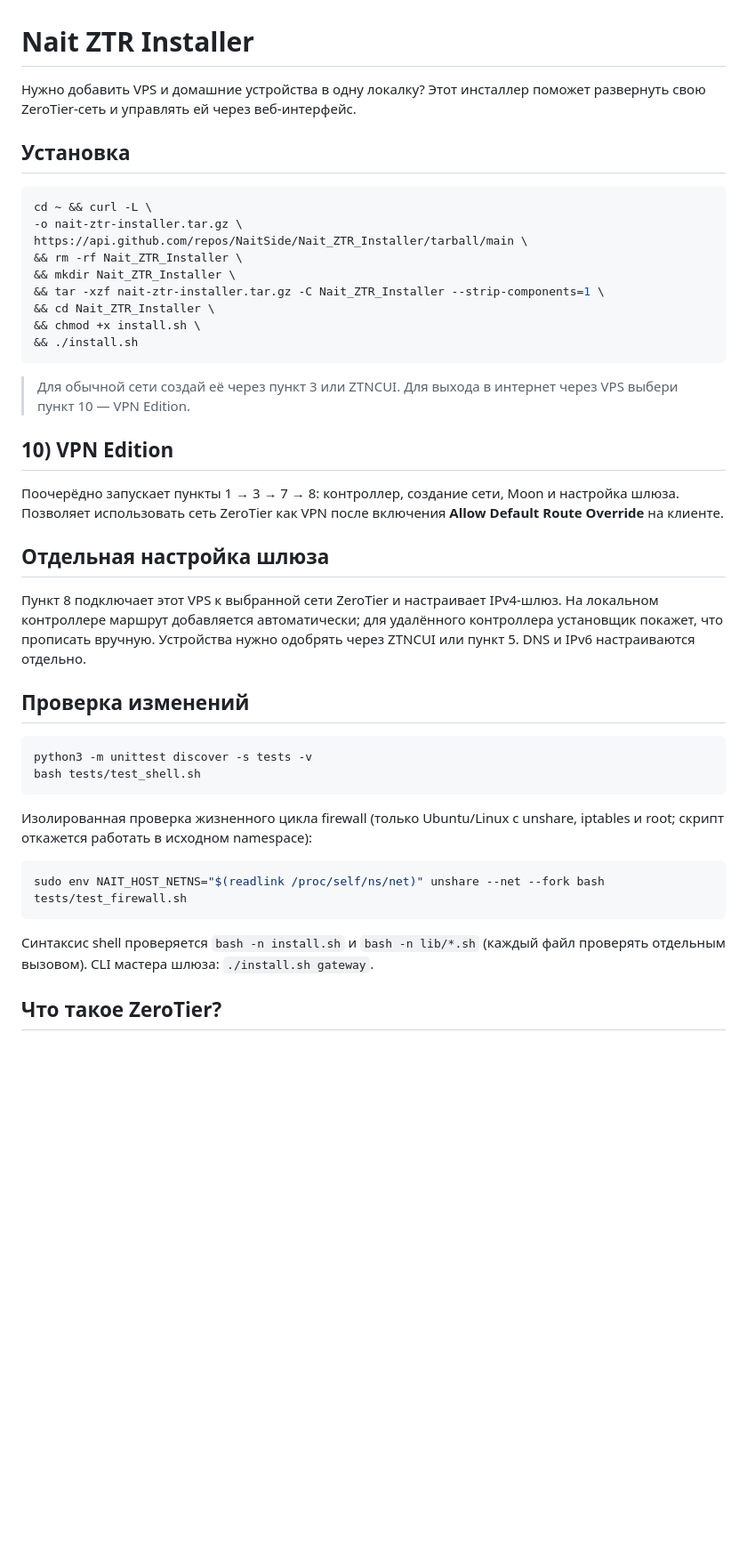
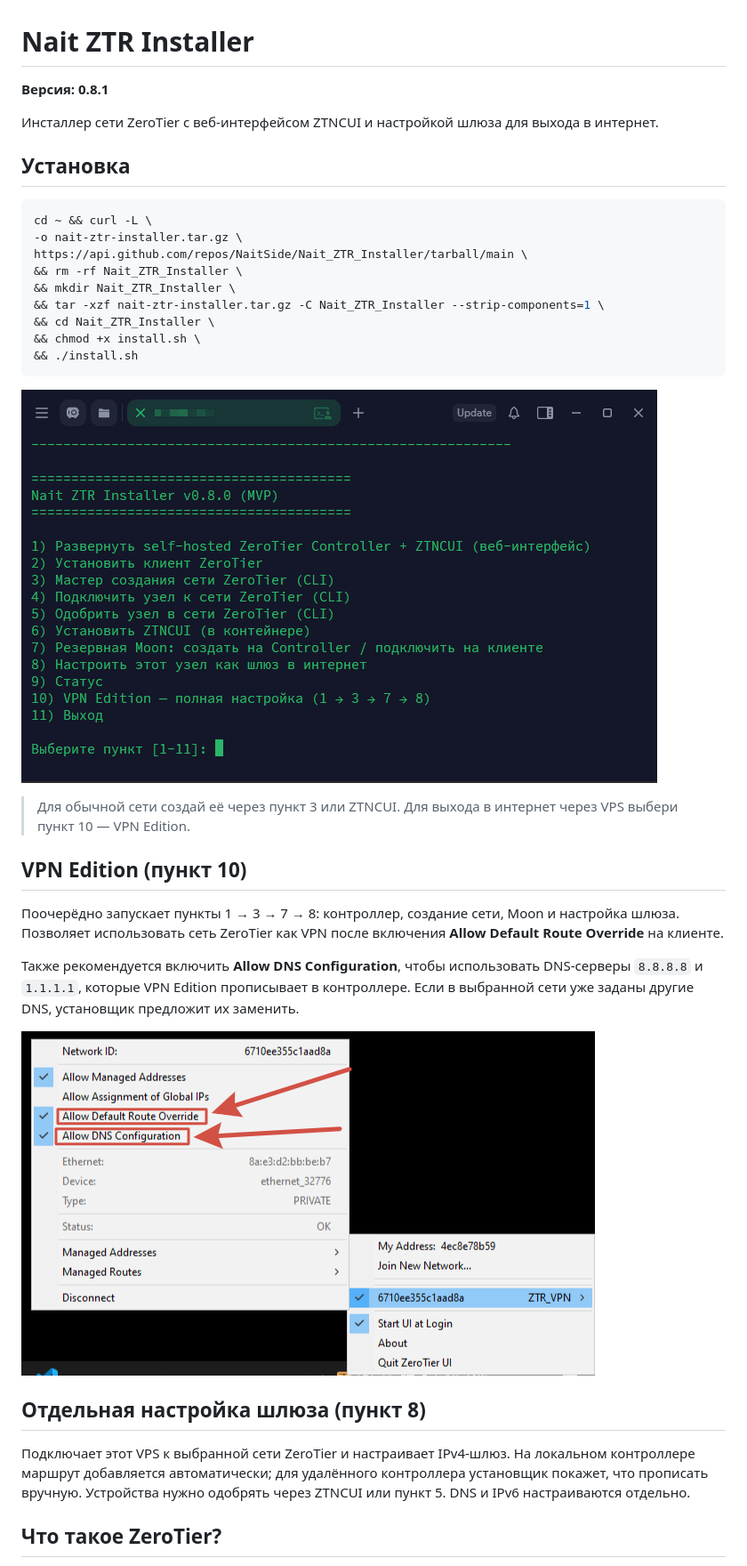
Before and after one commit to NaitSide/Nait_ZTR_Installer, a Markdown page: README.md, the part around one of its changes. Shown at 89% size. GitHub-like rendering; pictures changed too: img/Nait-ZTR-Installer-menu.png, img/ZeroTier-Allow-Default-Route-Override.png (added); blank space fills up the shorter version.

````diff
--- a/README.md
+++ b/README.md
@@ -1,6 +1,8 @@
 # Nait ZTR Installer
 
-Нужно добавить VPS и домашние устройства в одну локалку? Этот инсталлер поможет развернуть свою ZeroTier-сеть и управлять ей через веб-интерфейс.
+**Версия: 0.8.1**
+
+Инсталлер сети ZeroTier с веб-интерфейсом ZTNCUI и настройкой шлюза для выхода в интернет.
 
 ## Установка
 
@@ -16,33 +18,22 @@ https://api.github.com/repos/NaitSide/Nait_ZTR_Installer/tarball/main \
 && ./install.sh
 ```
 
+![Меню Nait ZTR Installer](img/Nait-ZTR-Installer-menu.png)
+
 > Для обычной сети создай её через пункт 3 или ZTNCUI.
 > Для выхода в интернет через VPS выбери пункт 10 — VPN Edition.
 
-## 10) VPN Edition
+## VPN Edition (пункт 10)
 
 Поочерёдно запускает пункты 1 → 3 → 7 → 8: контроллер, создание сети, Moon и настройка шлюза. Позволяет использовать сеть ZeroTier как VPN после включения **Allow Default Route Override** на клиенте.
 
-## Отдельная настройка шлюза
+Также рекомендуется включить **Allow DNS Configuration**, чтобы использовать DNS-серверы `8.8.8.8` и `1.1.1.1`, которые VPN Edition прописывает в контроллере. Если в выбранной сети уже заданы другие DNS, установщик предложит их заменить.
 
-Пункт 8 подключает этот VPS к выбранной сети ZeroTier и настраивает IPv4-шлюз. На локальном контроллере маршрут добавляется автоматически; для удалённого контроллера установщик покажет, что прописать вручную. Устройства нужно одобрять через ZTNCUI или пункт 5. DNS и IPv6 настраиваются отдельно.
+![Allow Default Route Override в клиенте ZeroTier для Windows](img/ZeroTier-Allow-Default-Route-Override.png)
 
-## Проверка изменений
+## Отдельная настройка шлюза (пункт 8)
 
-```bash
-python3 -m unittest discover -s tests -v
-bash tests/test_shell.sh
-```
-
-Изолированная проверка жизненного цикла firewall (только Ubuntu/Linux с unshare,
-iptables и root; скрипт откажется работать в исходном namespace):
-
-```bash
-sudo env NAIT_HOST_NETNS="$(readlink /proc/self/ns/net)" unshare --net --fork bash tests/test_firewall.sh
-```
-
-Синтаксис shell проверяется `bash -n install.sh` и `bash -n lib/*.sh`
-(каждый файл проверять отдельным вызовом). CLI мастера шлюза: `./install.sh gateway`.
+Подключает этот VPS к выбранной сети ZeroTier и настраивает IPv4-шлюз. На локальном контроллере маршрут добавляется автоматически; для удалённого контроллера установщик покажет, что прописать вручную. Устройства нужно одобрять через ZTNCUI или пункт 5. DNS и IPv6 настраиваются отдельно.
 
 ## Что такое ZeroTier?
 
````
Also changed, not shown: other parts of README.md (+0 -13 lines), 9 other files.
